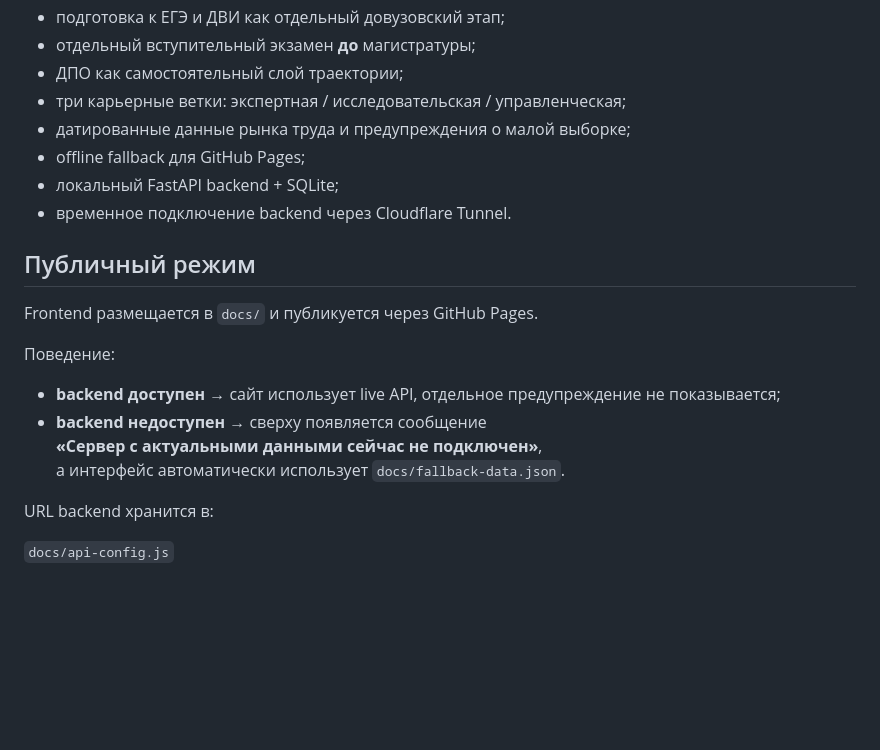
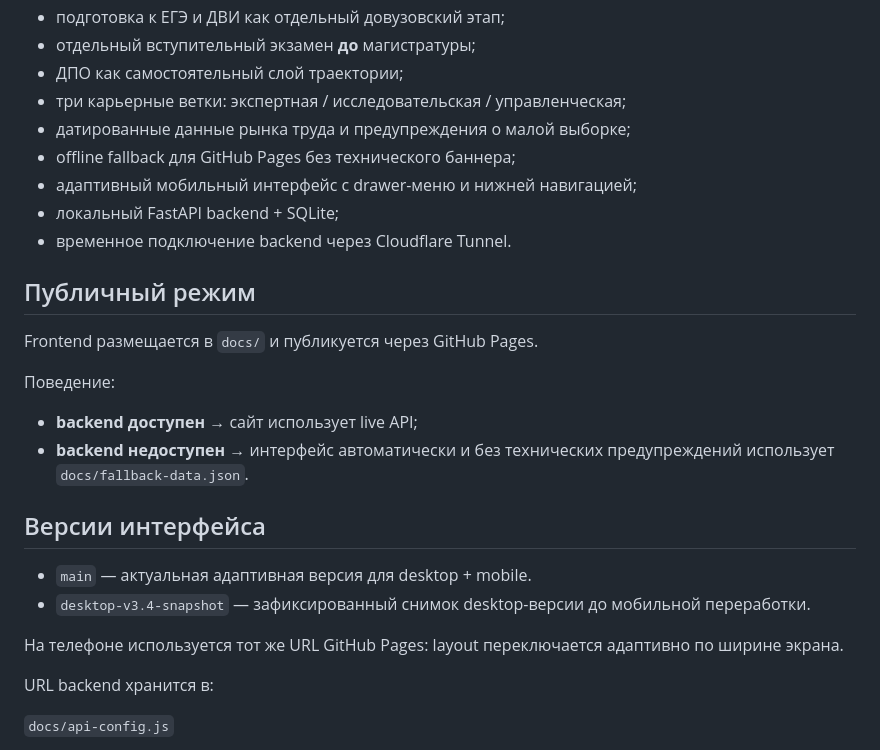
Before and after one commit to mp-digital-tools-IP/mospolytech-professional-navigation, a Markdown page: README.md, the part around the change. GitHub-like rendering; blank space fills up the shorter version.

Commit message:
docs: record desktop snapshot and responsive mobile release

```diff
--- a/README.md
+++ b/README.md
@@ -14,7 +14,8 @@
 - ДПО как самостоятельный слой траектории;
 - три карьерные ветки: экспертная / исследовательская / управленческая;
 - датированные данные рынка труда и предупреждения о малой выборке;
-- offline fallback для GitHub Pages;
+- offline fallback для GitHub Pages без технического баннера;
+- адаптивный мобильный интерфейс с drawer-меню и нижней навигацией;
 - локальный FastAPI backend + SQLite;
 - временное подключение backend через Cloudflare Tunnel.
 
@@ -23,10 +24,15 @@
 Frontend размещается в `docs/` и публикуется через GitHub Pages.
 
 Поведение:
-- **backend доступен** → сайт использует live API, отдельное предупреждение не показывается;
-- **backend недоступен** → сверху появляется сообщение
-  **«Сервер с актуальными данными сейчас не подключен»**,
-  а интерфейс автоматически использует `docs/fallback-data.json`.
+- **backend доступен** → сайт использует live API;
+- **backend недоступен** → интерфейс автоматически и без технических предупреждений использует `docs/fallback-data.json`.
+
+## Версии интерфейса
+
+- `main` — актуальная адаптивная версия для desktop + mobile.
+- `desktop-v3.4-snapshot` — зафиксированный снимок desktop-версии до мобильной переработки.
+
+На телефоне используется тот же URL GitHub Pages: layout переключается адаптивно по ширине экрана.
 
 URL backend хранится в:
 
```
